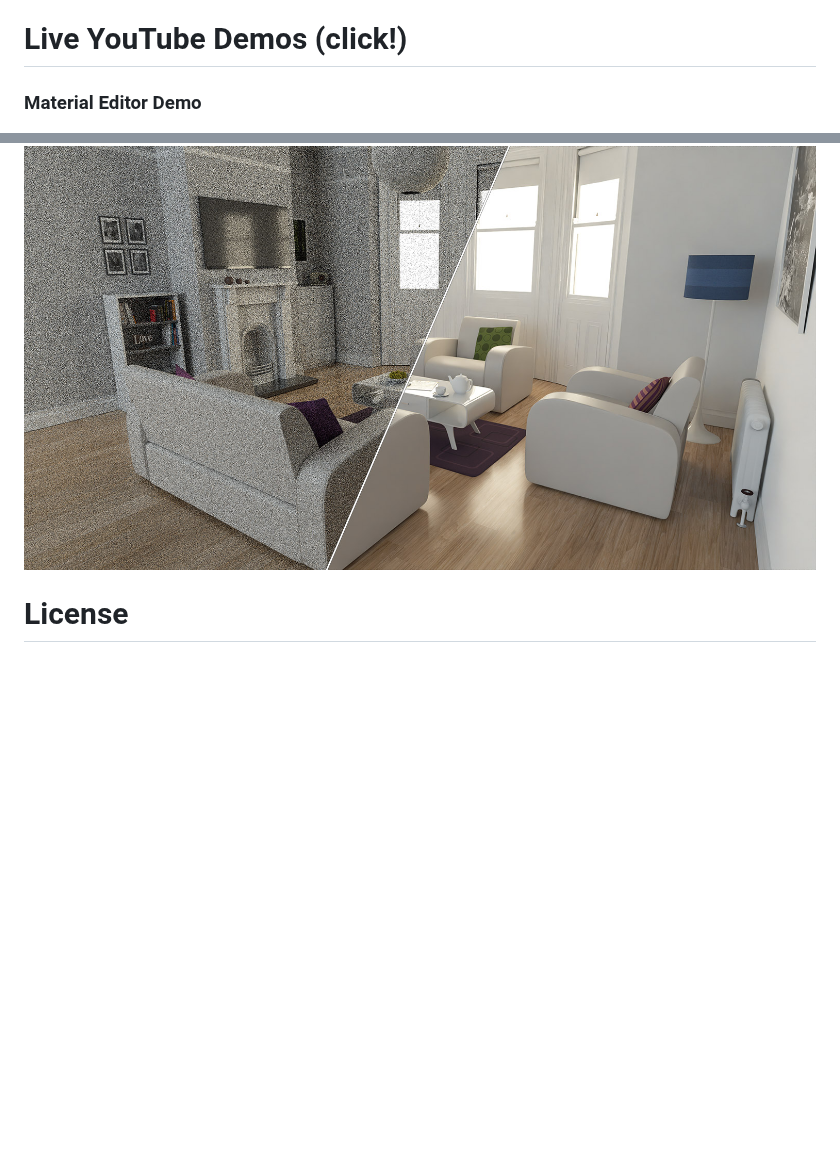
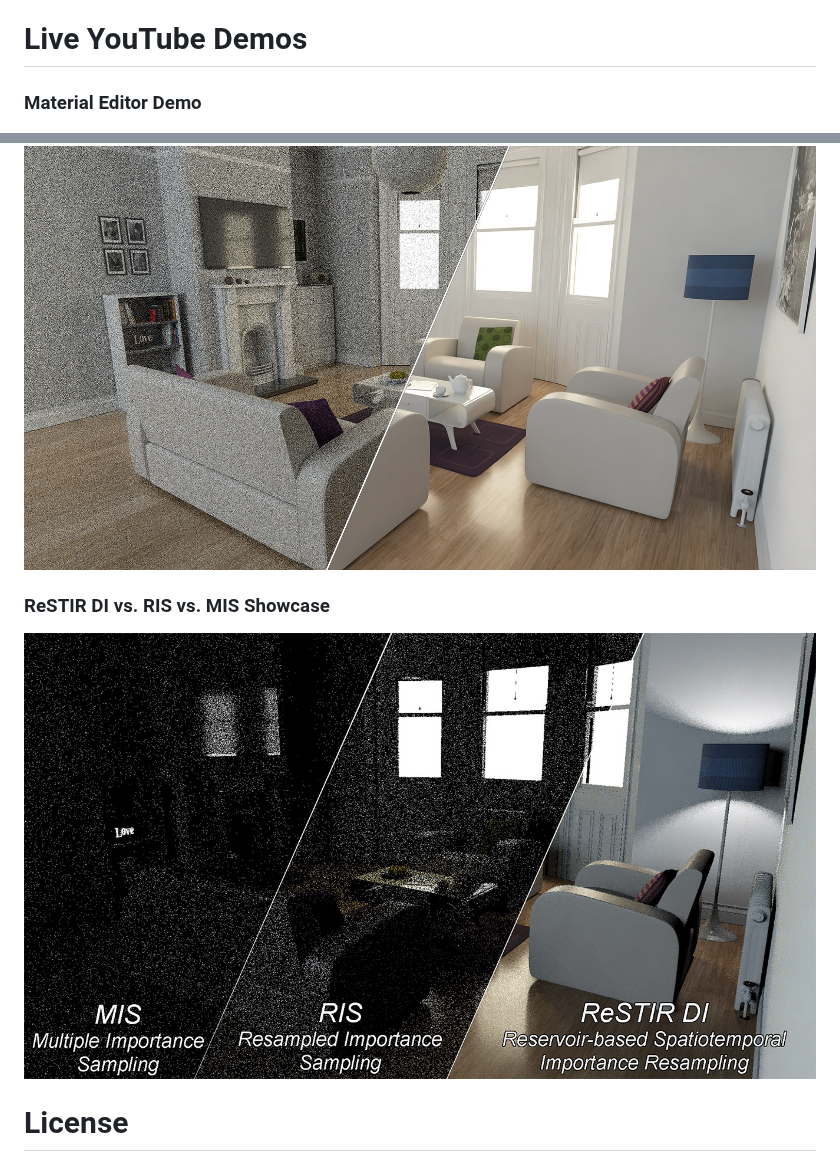
Before and after one commit to TomClabault/HIPRT-Path-Tracer, a Markdown page: README.md, 2 parts joined by grey strips. GitHub-like rendering; pictures changed too: README_data/img/ReSTIR_DI_Showcase_thumbnail.jpg (added); blank space fills up the shorter version.

Commit message:
Update README - ReSTIR DI Video

```diff
--- a/README.md
+++ b/README.md
@@ -150,12 +150,14 @@ The following arguments are available:
 ![MIS vs. RIS vs. ReSTIR DI Comparison](README_data/img/MIS.RIS.ReSTIR.Comparison.jpg)
 ![ImGui Interface](README_data/img/ImGuiDemo.jpg)
 Sources of the scenes can be found [here](https://github.com/TomClabault/HIPRT-Path-Tracer/blob/main/README_data/img/scene%20credits.txt).
-# Live YouTube Demos (click!)
+# Live YouTube Demos
 
 ### Material Editor Demo
 [![Material Editor Demo](./README_data/img/Material_editor_thumbnail.jpg)](https://www.youtube.com/watch?v=LOVBwOoLVVQ "Material Editor Demo")
 ### OIDN AOVs Quality Comparison
 [![OIDN AOVs Comparison](./README_data/img/OIDN_AOVs_thumbnail.jpg)](https://www.youtube.com/watch?v=GnCi7K2w9go "OIDN AOVs Comparison")
+### ReSTIR DI vs. RIS vs. MIS Showcase
+[![ReSTIR DI Showcase](./README_data/img/ReSTIR_DI_Showcase_thumbnail.jpg)](https://www.youtube.com/watch?v=R6nkhSDoJ4U "ReSTIR DI vs. RIS vs. MIS Showcase")
 # License
 
 GNU General Public License v3.0 or later
```
